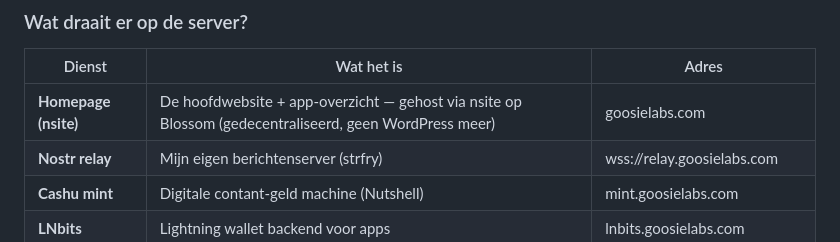
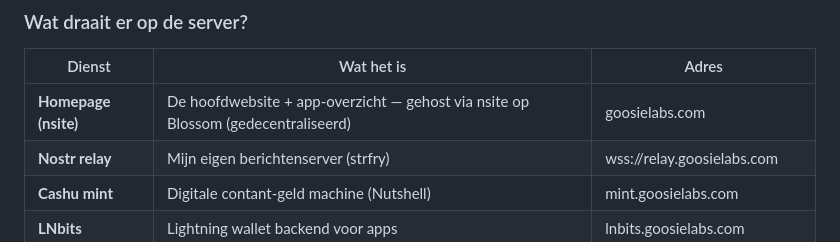
Before and after one commit to Goosie/systemsetup, a Markdown page: whenidie.md, the part around the change. GitHub-like rendering.

Commit message:
docs: whenidie.md gesynchroniseerd

```diff
--- a/whenidie.md
+++ b/whenidie.md
@@ -45,7 +45,7 @@ De server is gehuurd. Als je hem wilt afsluiten: opzeg het abonnement bij Digita
 
 | Dienst | Wat het is | Adres |
 |--------|-----------|-------|
-| **Homepage (nsite)** | De hoofdwebsite + app-overzicht — gehost via nsite op Blossom (gedecentraliseerd, geen WordPress meer) | goosielabs.com |
+| **Homepage (nsite)** | De hoofdwebsite + app-overzicht — gehost via nsite op Blossom (gedecentraliseerd) | goosielabs.com |
 | **Nostr relay** | Mijn eigen berichtenserver (strfry) | wss://relay.goosielabs.com |
 | **Cashu mint** | Digitale contant-geld machine (Nutshell) | mint.goosielabs.com |
 | **LNbits** | Lightning wallet backend voor apps | lnbits.goosielabs.com |
```
